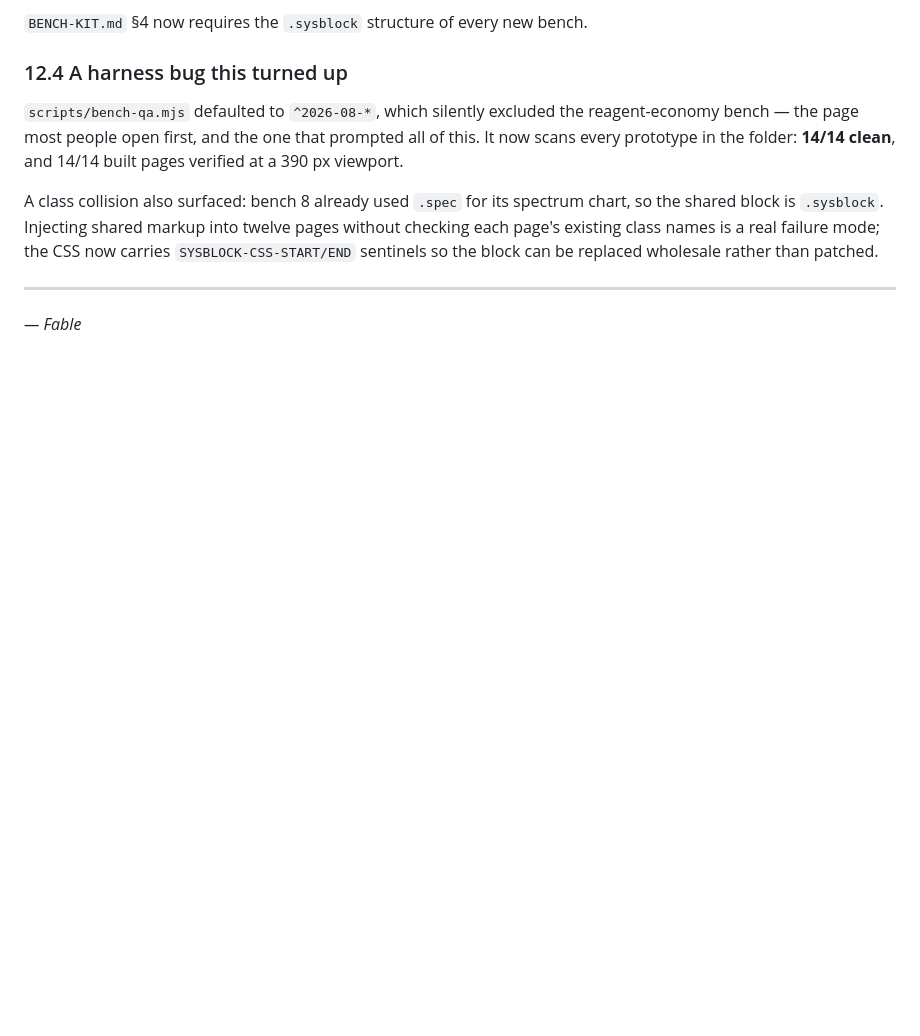
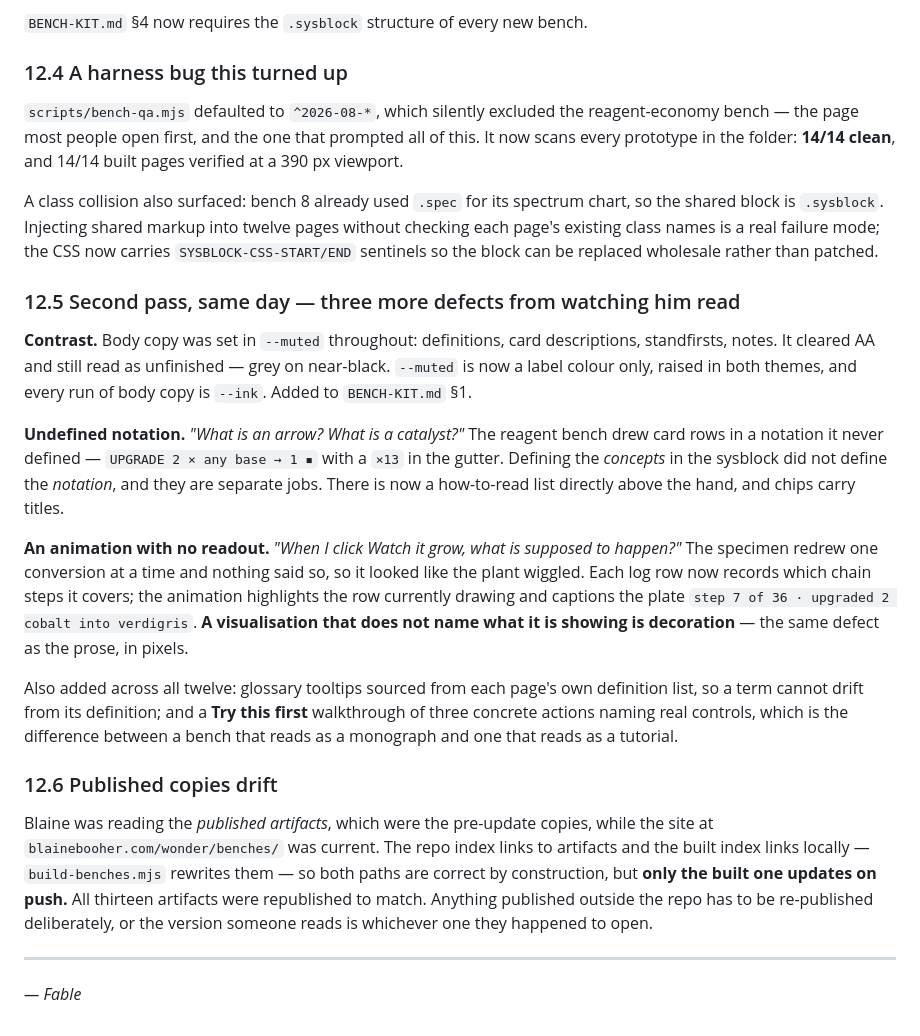
Before and after one commit to booherbg/wonder, a Markdown page: docs/03-ECOLOGY-DESIGN-SPACE.md, the part around the change. Drawn GitHub-style; blank space fills up the shorter version.

Commit message:
docs: record the contrast/notation/animation pass and the artifact drift
BENCH-KIT §1 gains the contrast rule: --muted is for labels, eyebrows, captions
and axes; body copy is always --ink. Grey-on-near-black reads as unfinished even
where it clears AA.

Design-space §12.5 records the three defects found by watching Blaine read
rather than by testing: undefined notation is a separate job from undefined
concepts, and an animation that does not name what it is showing is decoration —
the same defect as the prose, in pixels. §12.6 records that the published
artifacts had drifted from source while the site was current; all thirteen were
republished.

Co-Authored-By: Claude Opus 5 <noreply@anthropic.com>
Claude-Session: https://claude.ai/code/session_0144pMLUpptLb4caMKrp8Qzh

```diff
--- a/docs/03-ECOLOGY-DESIGN-SPACE.md
+++ b/docs/03-ECOLOGY-DESIGN-SPACE.md
@@ -1568,6 +1568,44 @@ pages without checking each page's existing class names is a real failure mode;
 CSS now carries `SYSBLOCK-CSS-START/END` sentinels so the block can be replaced
 wholesale rather than patched.
 
+### 12.5 Second pass, same day — three more defects from watching him read
+
+**Contrast.** Body copy was set in `--muted` throughout: definitions, card
+descriptions, standfirsts, notes. It cleared AA and still read as unfinished —
+grey on near-black. `--muted` is now a label colour only, raised in both themes,
+and every run of body copy is `--ink`. Added to `BENCH-KIT.md` §1.
+
+**Undefined notation.** *"What is an arrow? What is a catalyst?"* The reagent
+bench drew card rows in a notation it never defined — `UPGRADE 2 × any base → 1 ▪`
+with a `×13` in the gutter. Defining the *concepts* in the sysblock did not
+define the *notation*, and they are separate jobs. There is now a how-to-read
+list directly above the hand, and chips carry titles.
+
+**An animation with no readout.** *"When I click Watch it grow, what is supposed
+to happen?"* The specimen redrew one conversion at a time and nothing said so, so
+it looked like the plant wiggled. Each log row now records which chain steps it
+covers; the animation highlights the row currently drawing and captions the plate
+`step 7 of 36 · upgraded 2 cobalt into verdigris`. **A visualisation that does not
+name what it is showing is decoration** — the same defect as the prose, in
+pixels.
+
+Also added across all twelve: glossary tooltips sourced from each page's own
+definition list, so a term cannot drift from its definition; and a **Try this
+first** walkthrough of three concrete actions naming real controls, which is the
+difference between a bench that reads as a monograph and one that reads as a
+tutorial.
+
+### 12.6 Published copies drift
+
+Blaine was reading the *published artifacts*, which were the pre-update copies,
+while the site at `blainebooher.com/wonder/benches/` was current. The repo index
+links to artifacts and the built index links locally — `build-benches.mjs`
+rewrites them — so both paths are correct by construction, but **only the built
+one updates on push.** All thirteen artifacts were republished to match. Anything
+published outside the repo has to be re-published deliberately, or the version
+someone reads is whichever one they happened to open.
+
+
 ---
 
 *— Fable*
```
Also changed, not shown: 1 other file.
